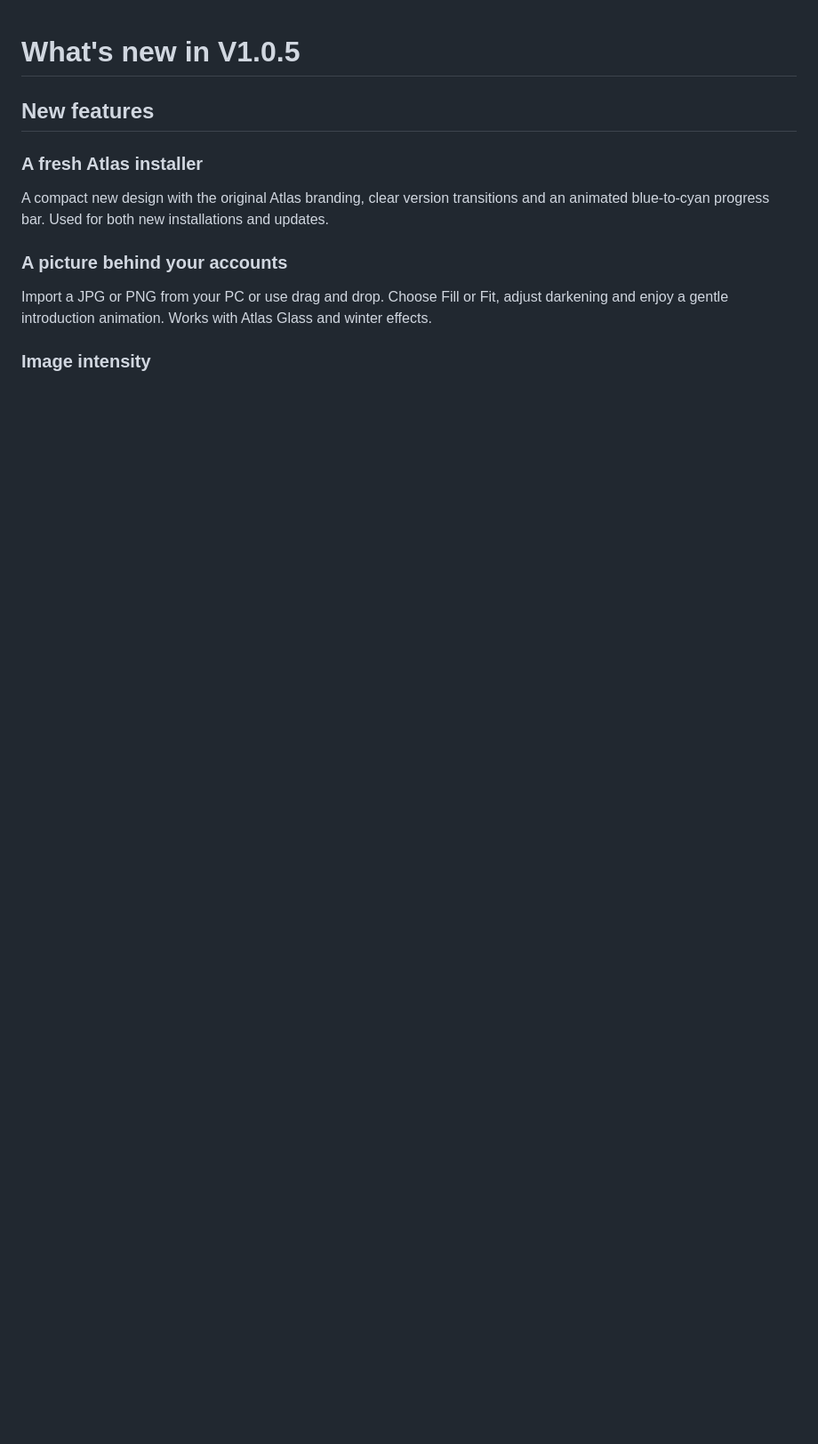
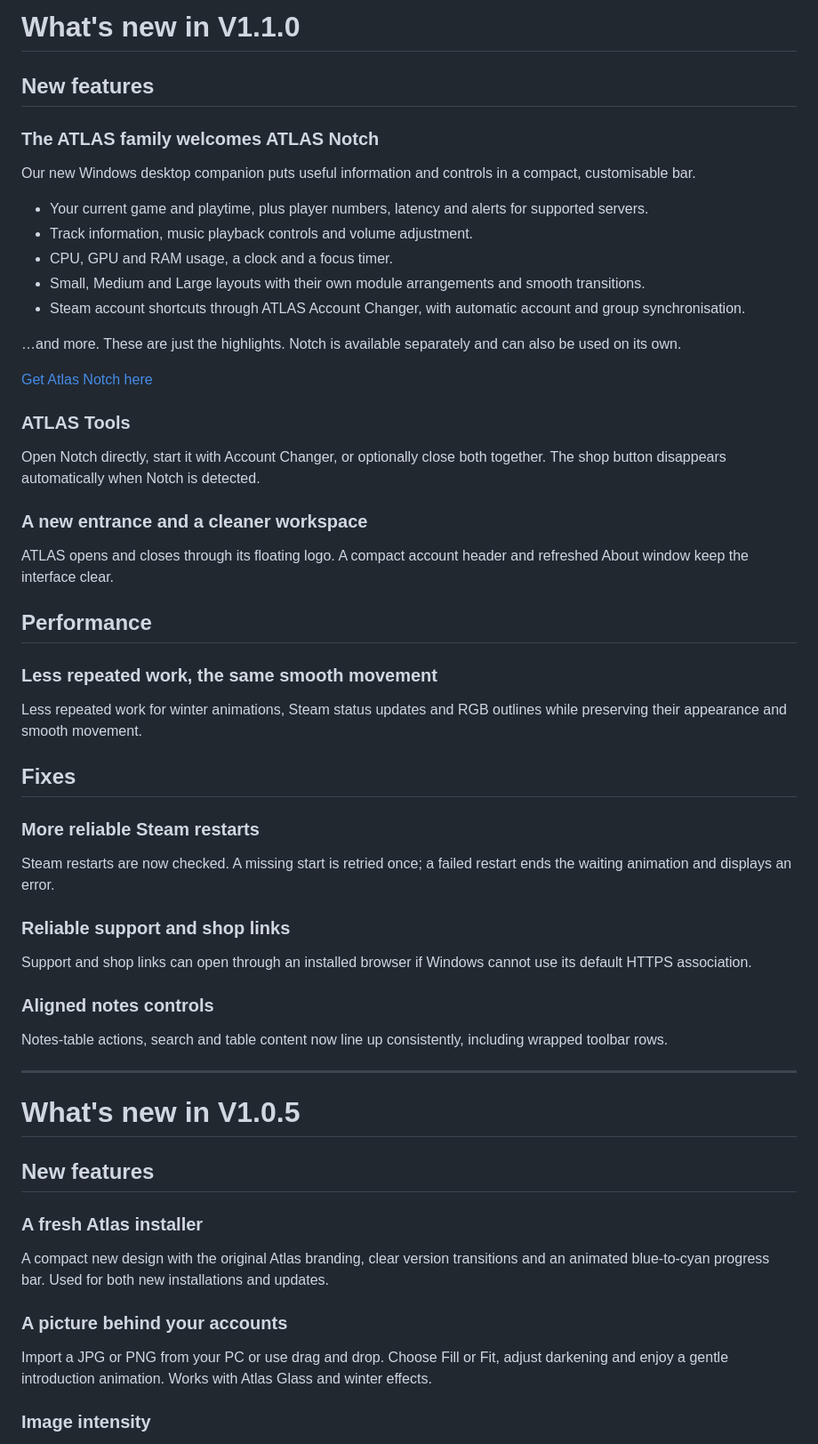
Before and after one commit to BluelineDE/atlas-account-changer, a Markdown page: CHANGELOG.md, the part around the change. Shown at 89% size. GitHub-like rendering; blank space fills up the shorter version.

```diff
--- a/CHANGELOG.md
+++ b/CHANGELOG.md
@@ -1,3 +1,52 @@
+# What's new in V1.1.0
+
+## New features
+
+### The ATLAS family welcomes ATLAS Notch
+
+Our new Windows desktop companion puts useful information and controls in a compact, customisable bar.
+
+- Your current game and playtime, plus player numbers, latency and alerts for supported servers.
+- Track information, music playback controls and volume adjustment.
+- CPU, GPU and RAM usage, a clock and a focus timer.
+- Small, Medium and Large layouts with their own module arrangements and smooth transitions.
+- Steam account shortcuts through ATLAS Account Changer, with automatic account and group synchronisation.
+
+…and more. These are just the highlights.
+Notch is available separately and can also be used on its own.
+
+[Get Atlas Notch here](https://bluelinede-shop.fourthwall.com/en-eur#top)
+
+### ATLAS Tools
+
+Open Notch directly, start it with Account Changer, or optionally close both together. The shop button disappears automatically when Notch is detected.
+
+### A new entrance and a cleaner workspace
+
+ATLAS opens and closes through its floating logo. A compact account header and refreshed About window keep the interface clear.
+
+## Performance
+
+### Less repeated work, the same smooth movement
+
+Less repeated work for winter animations, Steam status updates and RGB outlines while preserving their appearance and smooth movement.
+
+## Fixes
+
+### More reliable Steam restarts
+
+Steam restarts are now checked. A missing start is retried once; a failed restart ends the waiting animation and displays an error.
+
+### Reliable support and shop links
+
+Support and shop links can open through an installed browser if Windows cannot use its default HTTPS association.
+
+### Aligned notes controls
+
+Notes-table actions, search and table content now line up consistently, including wrapped toolbar rows.
+
+---
+
 # What's new in V1.0.5
 
 ## New features
```
Also changed, not shown: README.md (+2 -2 lines), RELEASE_NOTES.md (+29 -24 lines), assets/releases/v1.1.0/atlas-notch.png (added).
